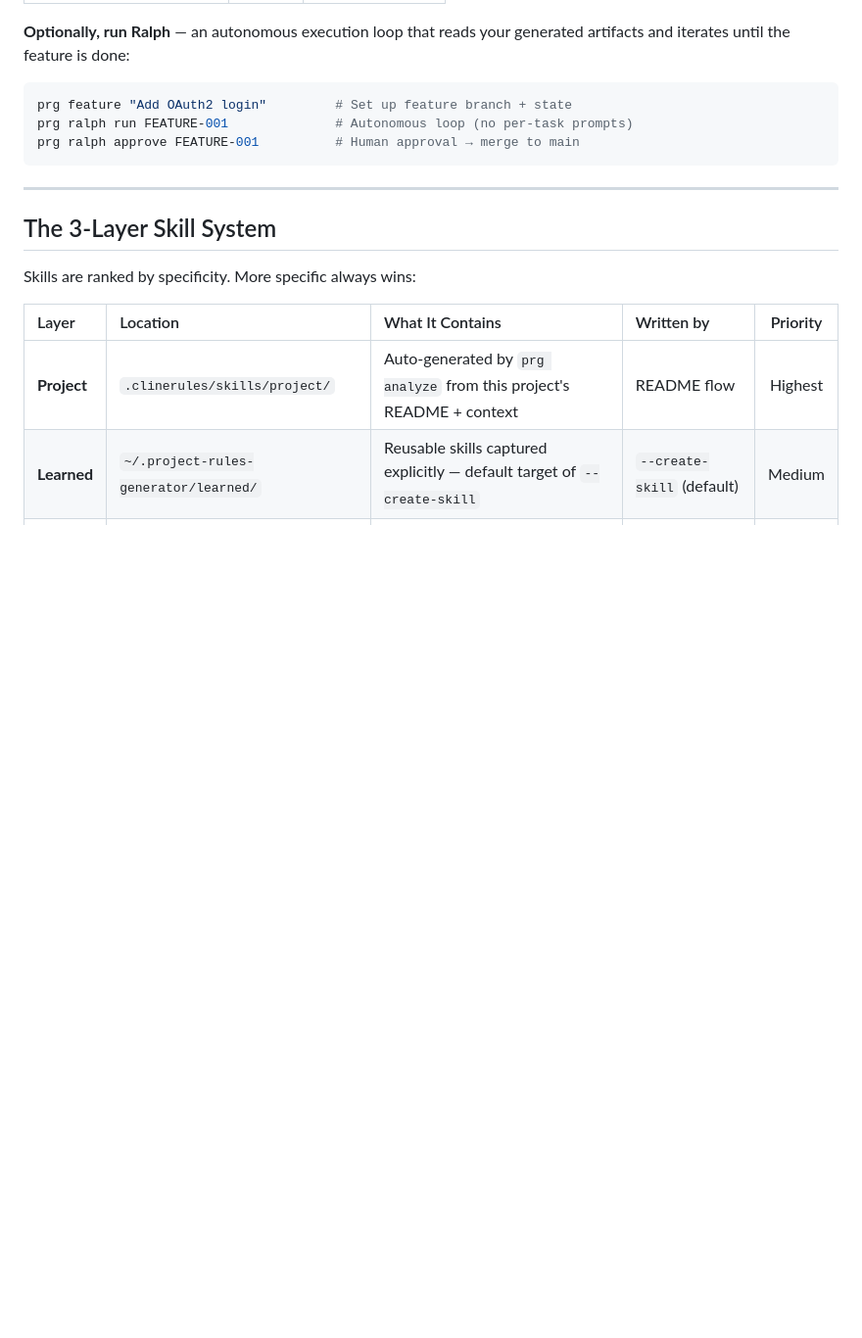
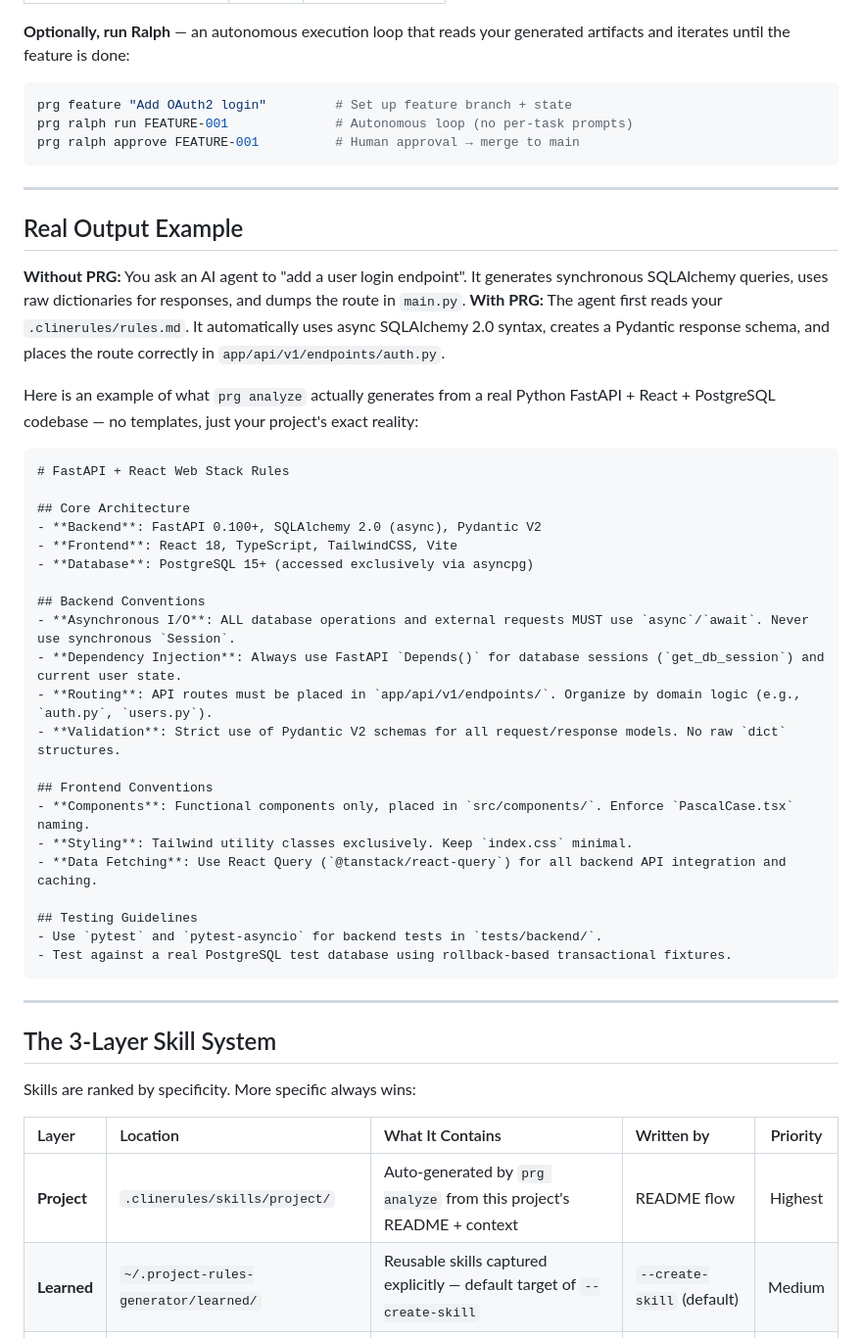
Before and after one commit to Amitro123/project-rules-generator, a Markdown page: README.md, the part around the change. Shown at 98% size. GitHub-like rendering; blank space fills up the shorter version.

Commit message:
docs: add Real Output Example section

````diff
--- a/README.md
+++ b/README.md
@@ -99,6 +99,39 @@ prg plan "Add OAuth2 login"     # requires API key
 prg feature "Add OAuth2 login"         # Set up feature branch + state
 prg ralph run FEATURE-001              # Autonomous loop (no per-task prompts)
 prg ralph approve FEATURE-001          # Human approval → merge to main
+```
+
+---
+
+## Real Output Example
+
+**Without PRG:** You ask an AI agent to "add a user login endpoint". It generates synchronous SQLAlchemy queries, uses raw dictionaries for responses, and dumps the route in `main.py`.
+**With PRG:** The agent first reads your `.clinerules/rules.md`. It automatically uses async SQLAlchemy 2.0 syntax, creates a Pydantic response schema, and places the route correctly in `app/api/v1/endpoints/auth.py`.
+
+Here is an example of what `prg analyze` actually generates from a real Python FastAPI + React + PostgreSQL codebase — no templates, just your project's exact reality:
+
+```markdown
+# FastAPI + React Web Stack Rules
+
+## Core Architecture
+- **Backend**: FastAPI 0.100+, SQLAlchemy 2.0 (async), Pydantic V2
+- **Frontend**: React 18, TypeScript, TailwindCSS, Vite
+- **Database**: PostgreSQL 15+ (accessed exclusively via asyncpg)
+
+## Backend Conventions
+- **Asynchronous I/O**: ALL database operations and external requests MUST use `async`/`await`. Never use synchronous `Session`.
+- **Dependency Injection**: Always use FastAPI `Depends()` for database sessions (`get_db_session`) and current user state.
+- **Routing**: API routes must be placed in `app/api/v1/endpoints/`. Organize by domain logic (e.g., `auth.py`, `users.py`).
+- **Validation**: Strict use of Pydantic V2 schemas for all request/response models. No raw `dict` structures.
+
+## Frontend Conventions
+- **Components**: Functional components only, placed in `src/components/`. Enforce `PascalCase.tsx` naming.
+- **Styling**: Tailwind utility classes exclusively. Keep `index.css` minimal.
+- **Data Fetching**: Use React Query (`@tanstack/react-query`) for all backend API integration and caching.
+
+## Testing Guidelines
+- Use `pytest` and `pytest-asyncio` for backend tests in `tests/backend/`.
+- Test against a real PostgreSQL test database using rollback-based transactional fixtures.
 ```
 
 ---
````
